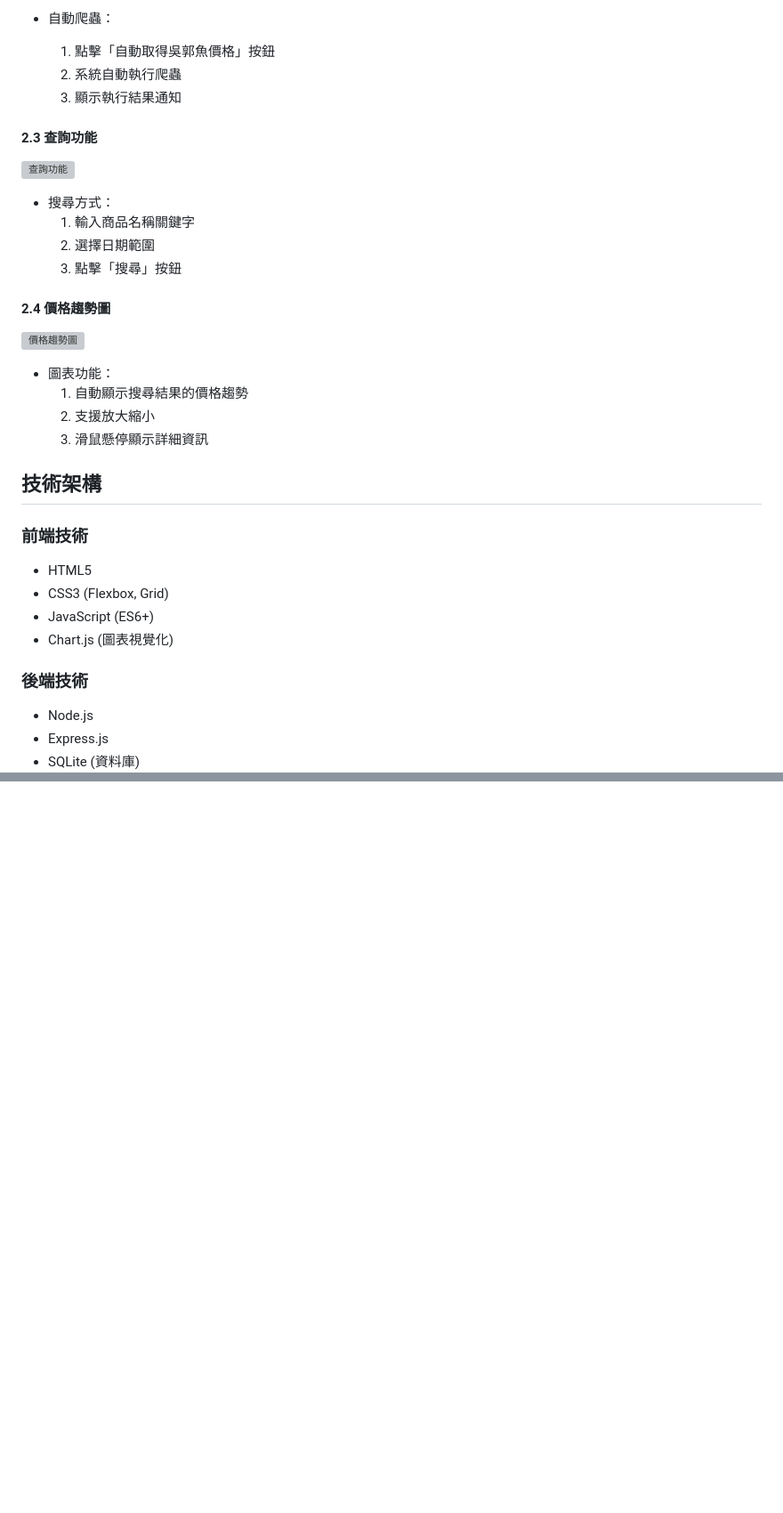
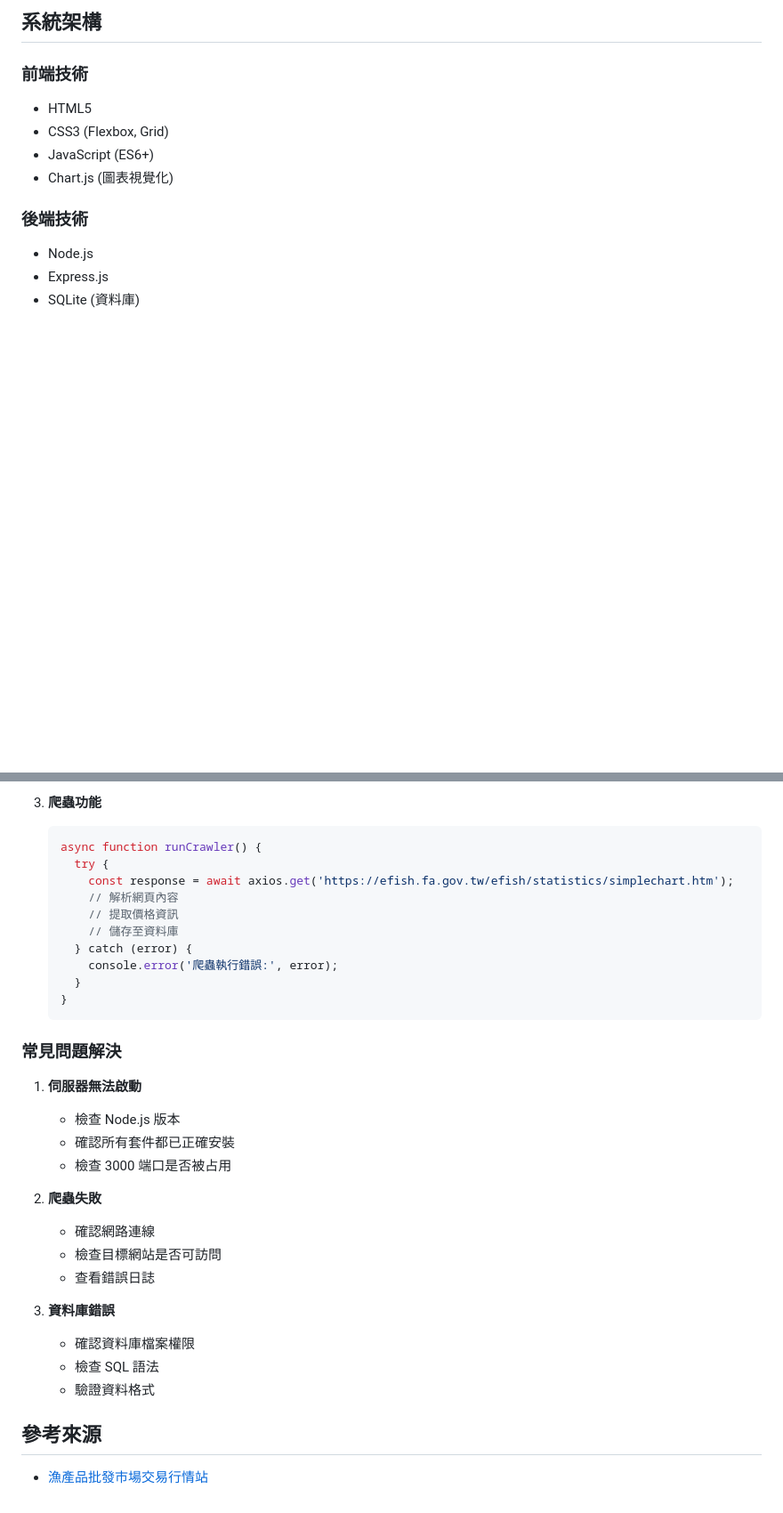
Before and after one commit to mdwiwi0130/web_wk4, a Markdown page: README.md, 2 parts joined by grey strips. Shown at 89% size. GitHub-like rendering; blank space fills up the shorter version; grey boxes are pictures that could not be loaded.

````diff
--- a/README.md
+++ b/README.md
@@ -61,23 +15,4 @@ npm start
-- 自動爬蟲：
-  1. 點擊「自動取得吳郭魚價格」按鈕
-  2. 系統自動執行爬蟲
-  3. 顯示執行結果通知
-
-#### 2.3 查詢功能
-![查詢功能](https://i.imgur.com/example3.png)
-- 搜尋方式：
-  1. 輸入商品名稱關鍵字
-  2. 選擇日期範圍
-  3. 點擊「搜尋」按鈕
-
-#### 2.4 價格趨勢圖
-![價格趨勢圖](https://i.imgur.com/example4.png)
-- 圖表功能：
-  1. 自動顯示搜尋結果的價格趨勢
-  2. 支援放大縮小
-  3. 滑鼠懸停顯示詳細資訊
-
-## 技術架構
+## 系統架構
 
 ### 前端技術
 - HTML5
@@ -131,0 +110,33 @@ npm start
+3. **爬蟲功能**
+   ```javascript
+   async function runCrawler() {
+     try {
+       const response = await axios.get('https://efish.fa.gov.tw/efish/statistics/simplechart.htm');
+       // 解析網頁內容
+       // 提取價格資訊
+       // 儲存至資料庫
+     } catch (error) {
+       console.error('爬蟲執行錯誤:', error);
+     }
+   }
+   ```
+
+### 常見問題解決
+
+1. **伺服器無法啟動**
+   - 檢查 Node.js 版本
+   - 確認所有套件都已正確安裝
+   - 檢查 3000 端口是否被占用
+
+2. **爬蟲失敗**
+   - 確認網路連線
+   - 檢查目標網站是否可訪問
+   - 查看錯誤日誌
+
+3. **資料庫錯誤**
+   - 確認資料庫檔案權限
+   - 檢查 SQL 語法
+   - 驗證資料格式
+
+## 參考來源
+- [漁產品批發市場交易行情站](https://efish.fa.gov.tw/efish/statistics/simplechart.htm)
````
Also changed, not shown: other parts of README.md (+74 -77 lines).
